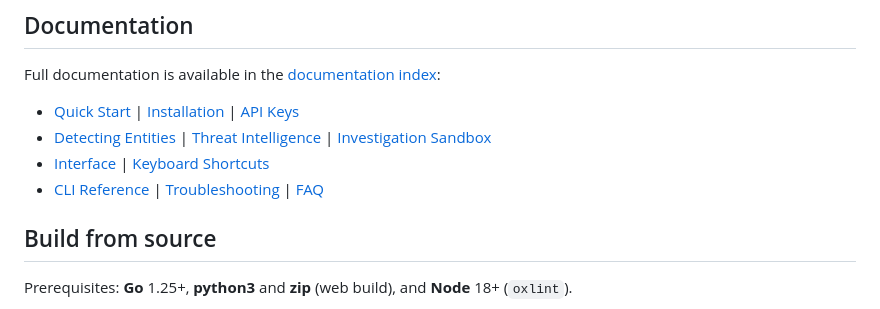
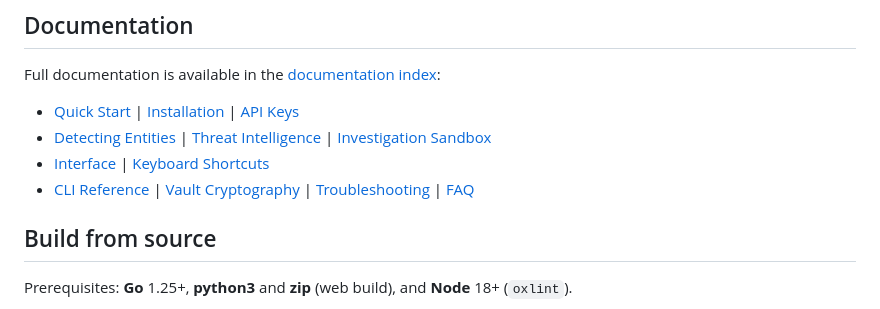
Before and after one commit to ma111e/fishbowl, a Markdown page: README.md, the part around the change. Rendered like a GitHub page.

Commit message:
docs: link Vault Cryptography page from README documentation index

```diff
--- a/README.md
+++ b/README.md
@@ -68,6 +68,7 @@ Full documentation is available in the [documentation index](docs/README.md):
 - [Interface](docs/interface.md) |
   [Keyboard Shortcuts](docs/keyboard-shortcuts.md)
 - [CLI Reference](docs/cli-reference.md) |
+  [Vault Cryptography](docs/vault-cryptography.md) |
   [Troubleshooting](docs/troubleshooting.md) | [FAQ](docs/faq.md)
 
 ## Build from source
```
